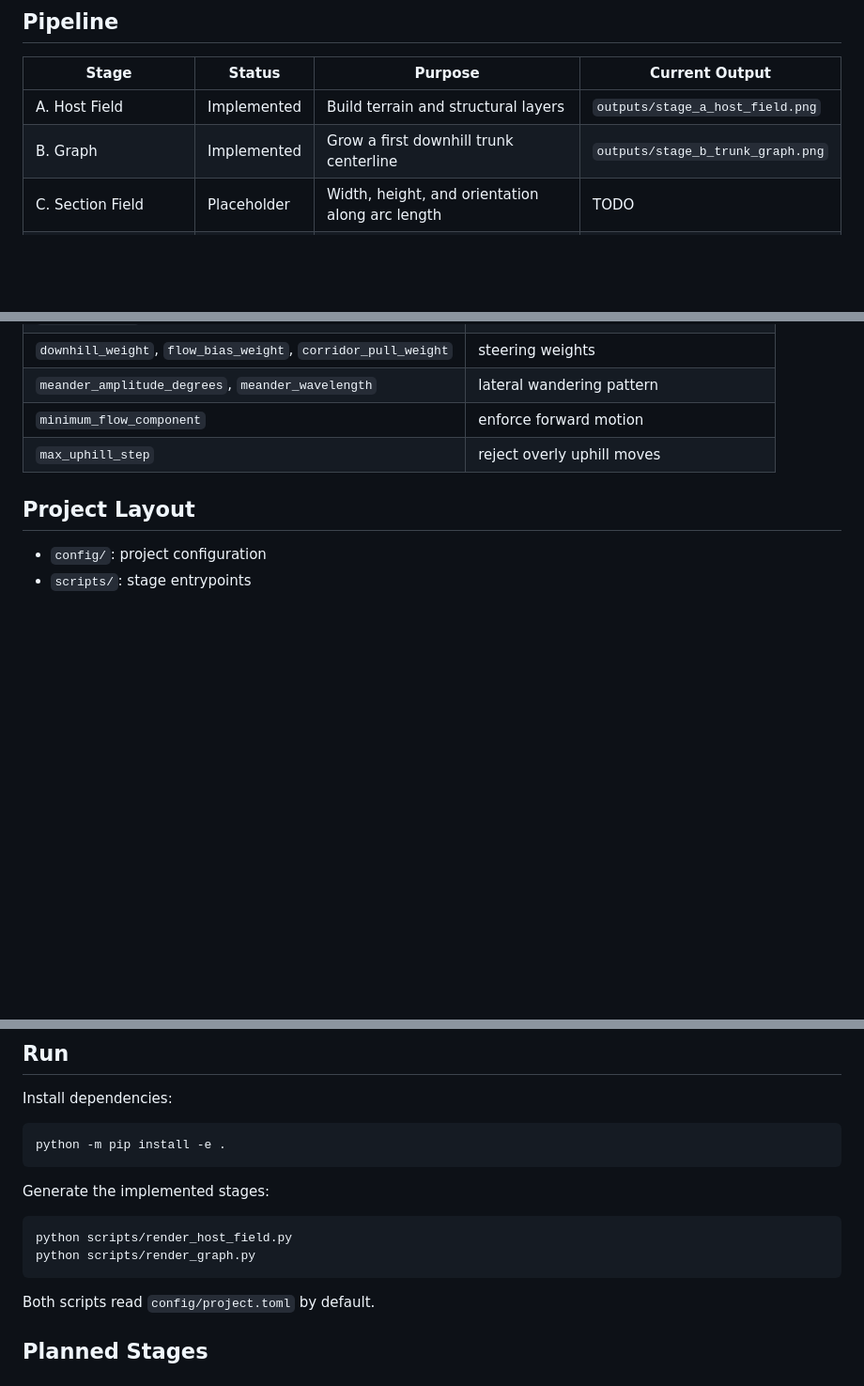
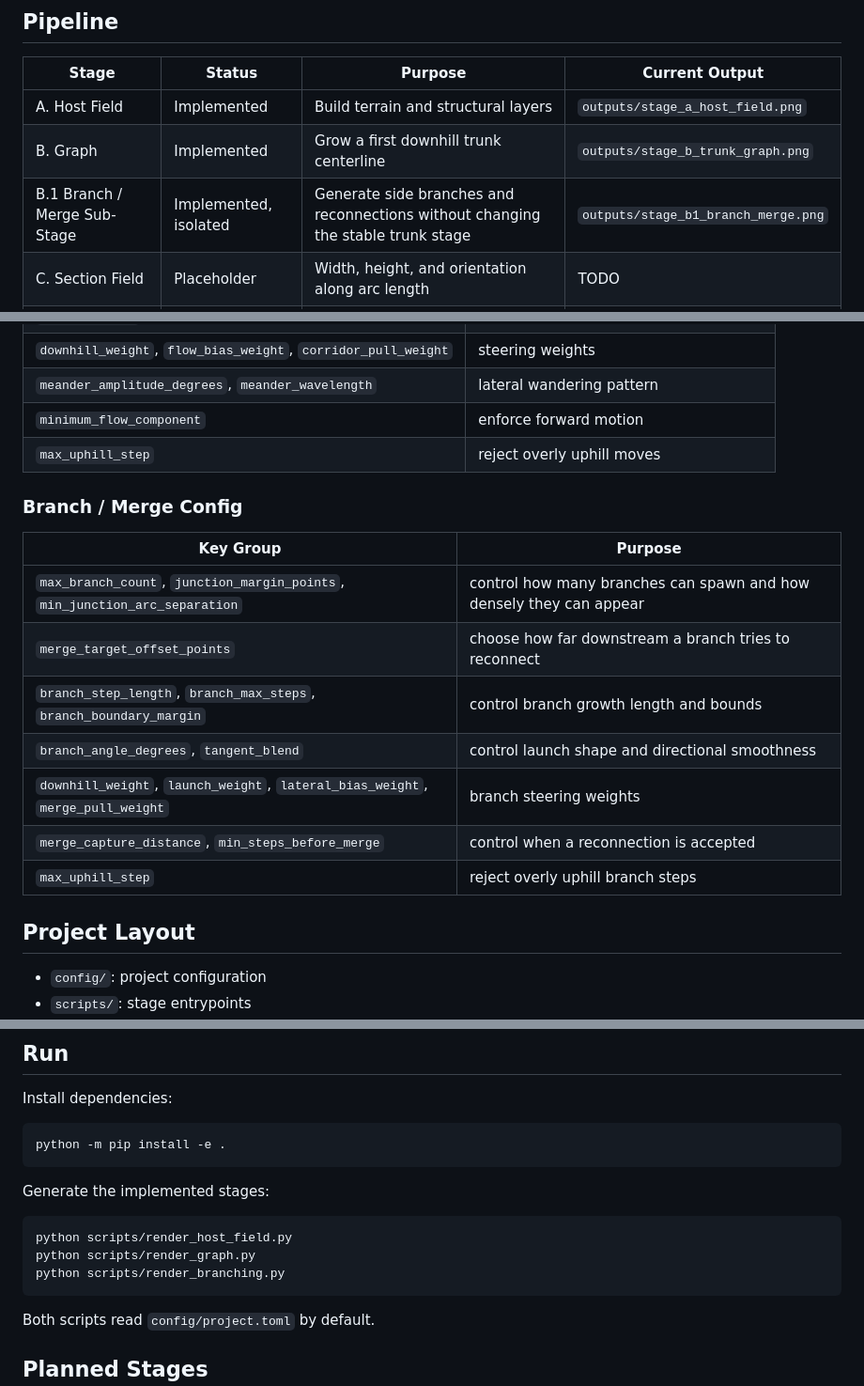
Before and after one commit to Gabryss/P.L.U.M.E-Advanced, a Markdown page: README.md, 3 parts joined by grey strips. Shown: that part at 94% size. GitHub-like rendering; blank space fills up the shorter version.

````diff
--- a/README.md
+++ b/README.md
@@ -13,6 +13,7 @@ stages are intentionally not implemented yet.
 |---|---|---|---|
 | A. Host Field | Implemented | Build terrain and structural layers | `outputs/stage_a_host_field.png` |
 | B. Graph | Implemented | Grow a first downhill trunk centerline | `outputs/stage_b_trunk_graph.png` |
+| B.1 Branch / Merge Sub-Stage | Implemented, isolated | Generate side branches and reconnections without changing the stable trunk stage | `outputs/stage_b1_branch_merge.png` |
 | C. Section Field | Placeholder | Width, height, and orientation along arc length | TODO |
 | D. Geometry | Placeholder | Sweep sections into a continuous volume / mesh | TODO |
 | E. Geological Events | Placeholder | Skylights, choke points, collapse, infill | TODO |
@@ -149,6 +177,18 @@ Execution flow:
 | `minimum_flow_component` | enforce forward motion |
 | `max_uphill_step` | reject overly uphill moves |
 
+### Branch / Merge Config
+
+| Key Group | Purpose |
+|---|---|
+| `max_branch_count`, `junction_margin_points`, `min_junction_arc_separation` | control how many branches can spawn and how densely they can appear |
+| `merge_target_offset_points` | choose how far downstream a branch tries to reconnect |
+| `branch_step_length`, `branch_max_steps`, `branch_boundary_margin` | control branch growth length and bounds |
+| `branch_angle_degrees`, `tangent_blend` | control launch shape and directional smoothness |
+| `downhill_weight`, `launch_weight`, `lateral_bias_weight`, `merge_pull_weight` | branch steering weights |
+| `merge_capture_distance`, `min_steps_before_merge` | control when a reconnection is accepted |
+| `max_uphill_step` | reject overly uphill branch steps |
+
 ## Project Layout
 
 - `config/`: project configuration
@@ -172,6 +212,7 @@ Generate the implemented stages:
 ```bash
 python scripts/render_host_field.py
 python scripts/render_graph.py
+python scripts/render_branching.py
 ```
 
 Both scripts read `config/project.toml` by default.
````
Also changed, not shown: other parts of README.md (+27 -0 lines), outputs/stage_b1_branch_merge.png (added), 8 other files.
